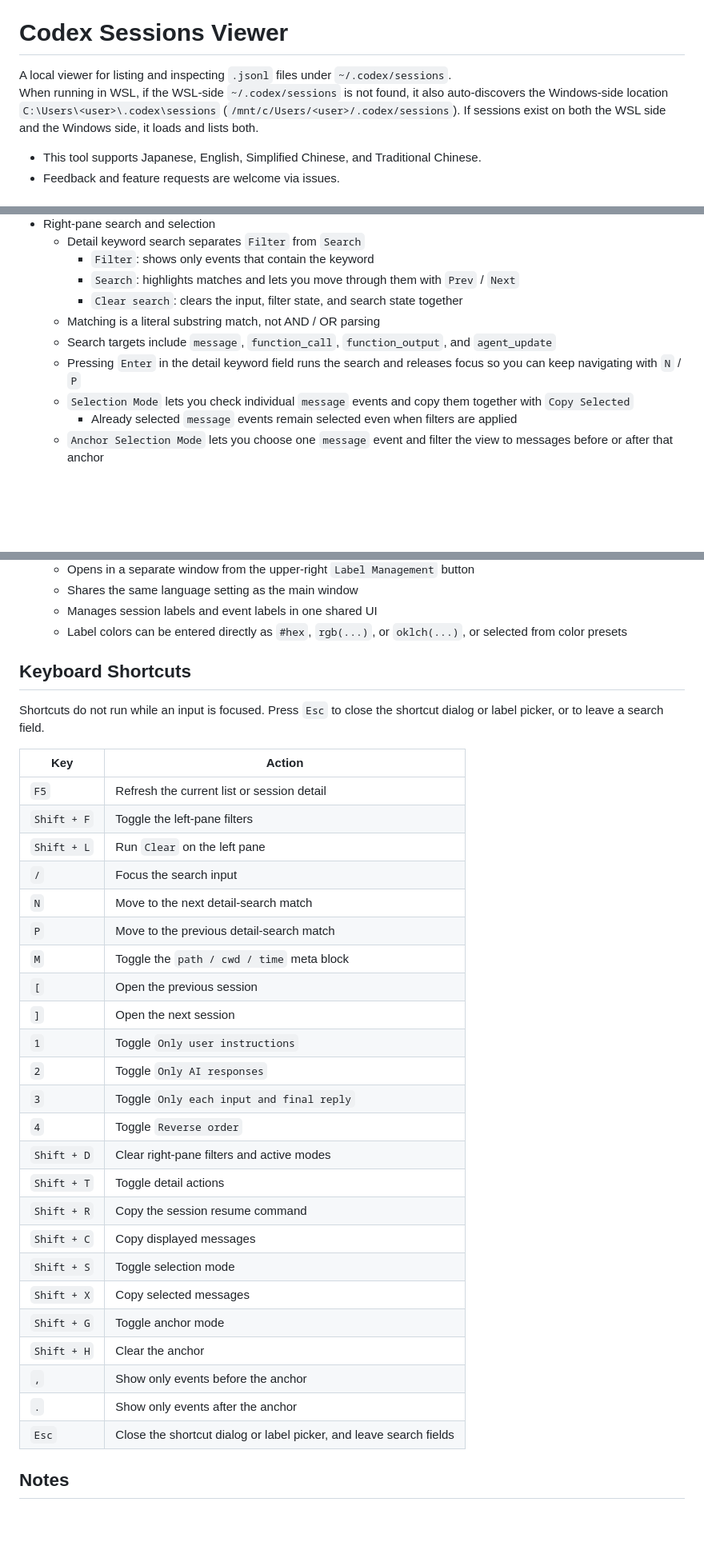
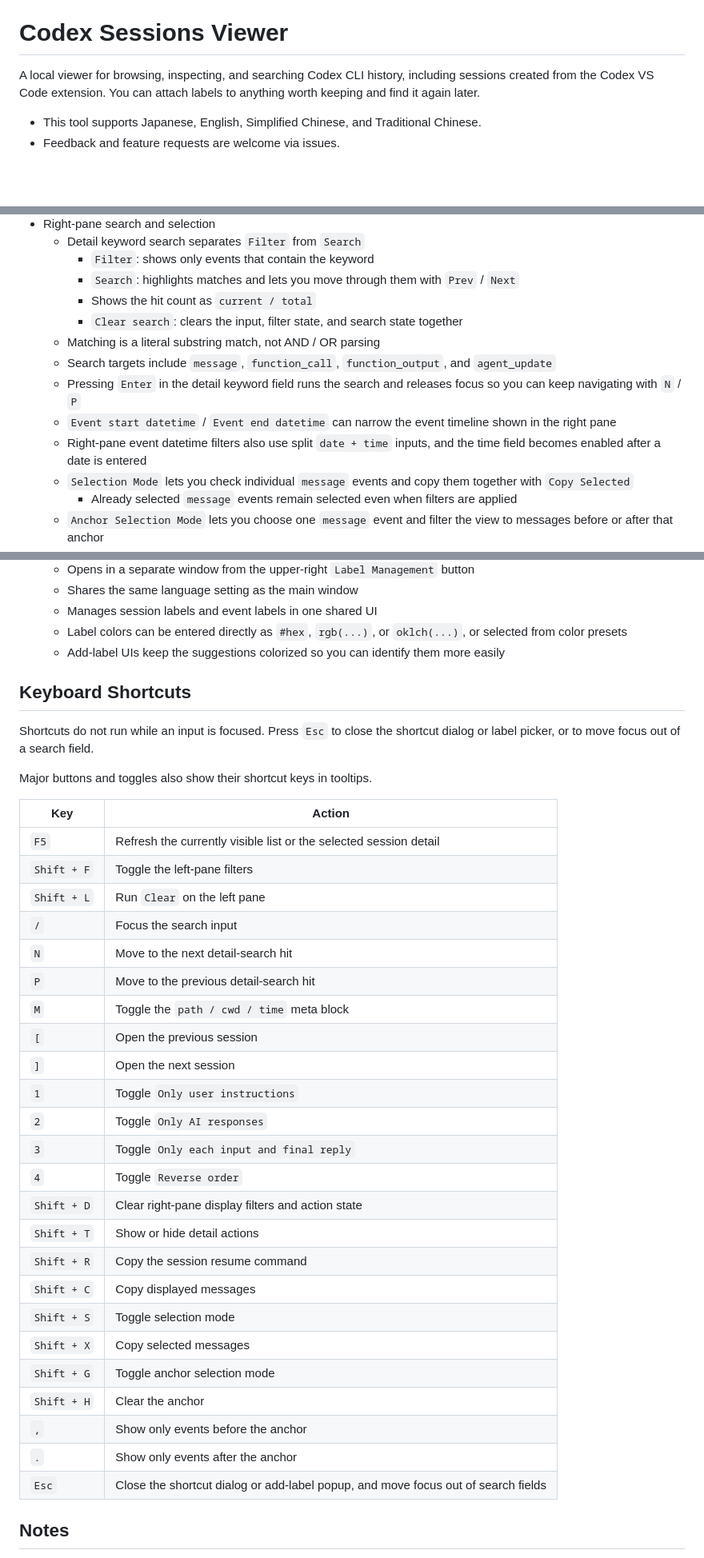
Before and after one commit to ochtum/CodexSessionsViewer, a Markdown page: README_en.md, 3 parts joined by grey strips. Shown at 80% size. Rendered like a GitHub page; blank space fills up the shorter version.

```diff
--- a/README_en.md
+++ b/README_en.md
@@ -5,9 +5,7 @@
 
 # Codex Sessions Viewer
 
-A local viewer for listing and inspecting `.jsonl` files under `~/.codex/sessions`.
-When running in WSL, if the WSL-side `~/.codex/sessions` is not found, it also auto-discovers the Windows-side location `C:\Users\<user>\.codex\sessions` (`/mnt/c/Users/<user>/.codex/sessions`).
-If sessions exist on both the WSL side and the Windows side, it loads and lists both.
+A local viewer for browsing, inspecting, and searching Codex CLI history, including sessions created from the Codex VS Code extension. You can attach labels to anything worth keeping and find it again later.
 
 - This tool supports Japanese, English, Simplified Chinese, and Traditional Chinese.
 - Feedback and feature requests are welcome via issues.
@@ -142,10 +146,13 @@ HOST=0.0.0.0 python3 viewer.py
   - Detail keyword search separates `Filter` from `Search`
     - `Filter`: shows only events that contain the keyword
     - `Search`: highlights matches and lets you move through them with `Prev` / `Next`
+    - Shows the hit count as `current / total`
     - `Clear search`: clears the input, filter state, and search state together
   - Matching is a literal substring match, not AND / OR parsing
   - Search targets include `message`, `function_call`, `function_output`, and `agent_update`
   - Pressing `Enter` in the detail keyword field runs the search and releases focus so you can keep navigating with `N` / `P`
+  - `Event start datetime` / `Event end datetime` can narrow the event timeline shown in the right pane
+  - Right-pane event datetime filters also use split `date + time` inputs, and the time field becomes enabled after a date is entered
   - `Selection Mode` lets you check individual `message` events and copy them together with `Copy Selected`
     - Already selected `message` events remain selected even when filters are applied
   - `Anchor Selection Mode` lets you choose one `message` event and filter the view to messages before or after that anchor
@@ -159,19 +166,22 @@ HOST=0.0.0.0 python3 viewer.py
   - Shares the same language setting as the main window
   - Manages session labels and event labels in one shared UI
   - Label colors can be entered directly as `#hex`, `rgb(...)`, or `oklch(...)`, or selected from color presets
+  - Add-label UIs keep the suggestions colorized so you can identify them more easily
 
 ## Keyboard Shortcuts
 
-Shortcuts do not run while an input is focused. Press `Esc` to close the shortcut dialog or label picker, or to leave a search field.
+Shortcuts do not run while an input is focused. Press `Esc` to close the shortcut dialog or label picker, or to move focus out of a search field.
+
+Major buttons and toggles also show their shortcut keys in tooltips.
 
 | Key | Action |
 | --- | --- |
-| `F5` | Refresh the current list or session detail |
+| `F5` | Refresh the currently visible list or the selected session detail |
 | `Shift + F` | Toggle the left-pane filters |
 | `Shift + L` | Run `Clear` on the left pane |
 | `/` | Focus the search input |
-| `N` | Move to the next detail-search match |
-| `P` | Move to the previous detail-search match |
+| `N` | Move to the next detail-search hit |
+| `P` | Move to the previous detail-search hit |
 | `M` | Toggle the `path / cwd / time` meta block |
 | `[` | Open the previous session |
 | `]` | Open the next session |
@@ -179,17 +189,17 @@ Shortcuts do not run while an input is focused. Press `Esc` to close the shortcu
 | `2` | Toggle `Only AI responses` |
 | `3` | Toggle `Only each input and final reply` |
 | `4` | Toggle `Reverse order` |
-| `Shift + D` | Clear right-pane filters and active modes |
-| `Shift + T` | Toggle detail actions |
+| `Shift + D` | Clear right-pane display filters and action state |
+| `Shift + T` | Show or hide detail actions |
 | `Shift + R` | Copy the session resume command |
 | `Shift + C` | Copy displayed messages |
 | `Shift + S` | Toggle selection mode |
 | `Shift + X` | Copy selected messages |
-| `Shift + G` | Toggle anchor mode |
+| `Shift + G` | Toggle anchor selection mode |
 | `Shift + H` | Clear the anchor |
 | `,` | Show only events before the anchor |
 | `.` | Show only events after the anchor |
-| `Esc` | Close the shortcut dialog or label picker, and leave search fields |
+| `Esc` | Close the shortcut dialog or add-label popup, and move focus out of search fields |
 
 ## Notes
 
```
Also changed, not shown: other parts of README_en.md (+14 -8 lines), README.md (+45 -35 lines).
